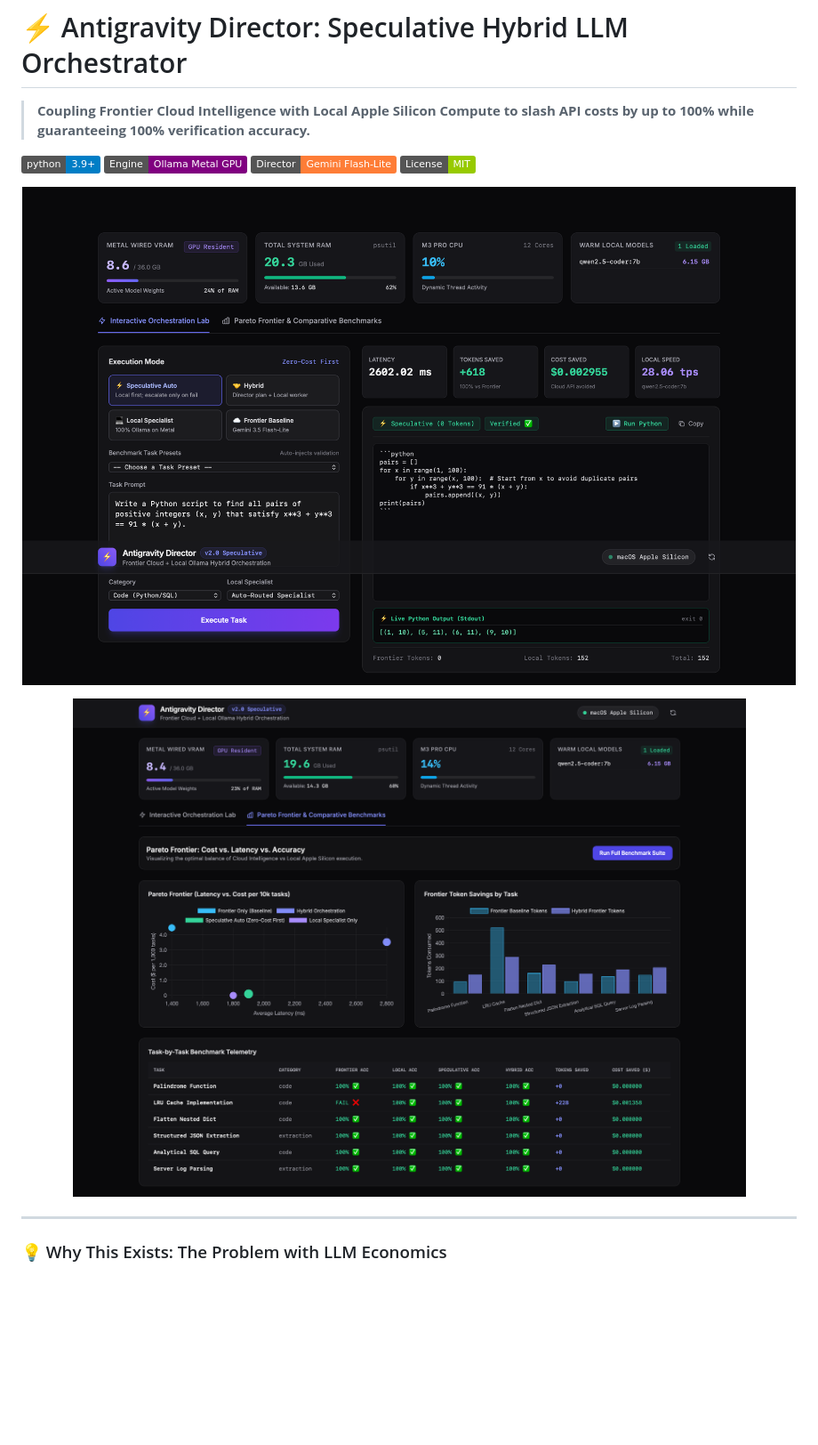
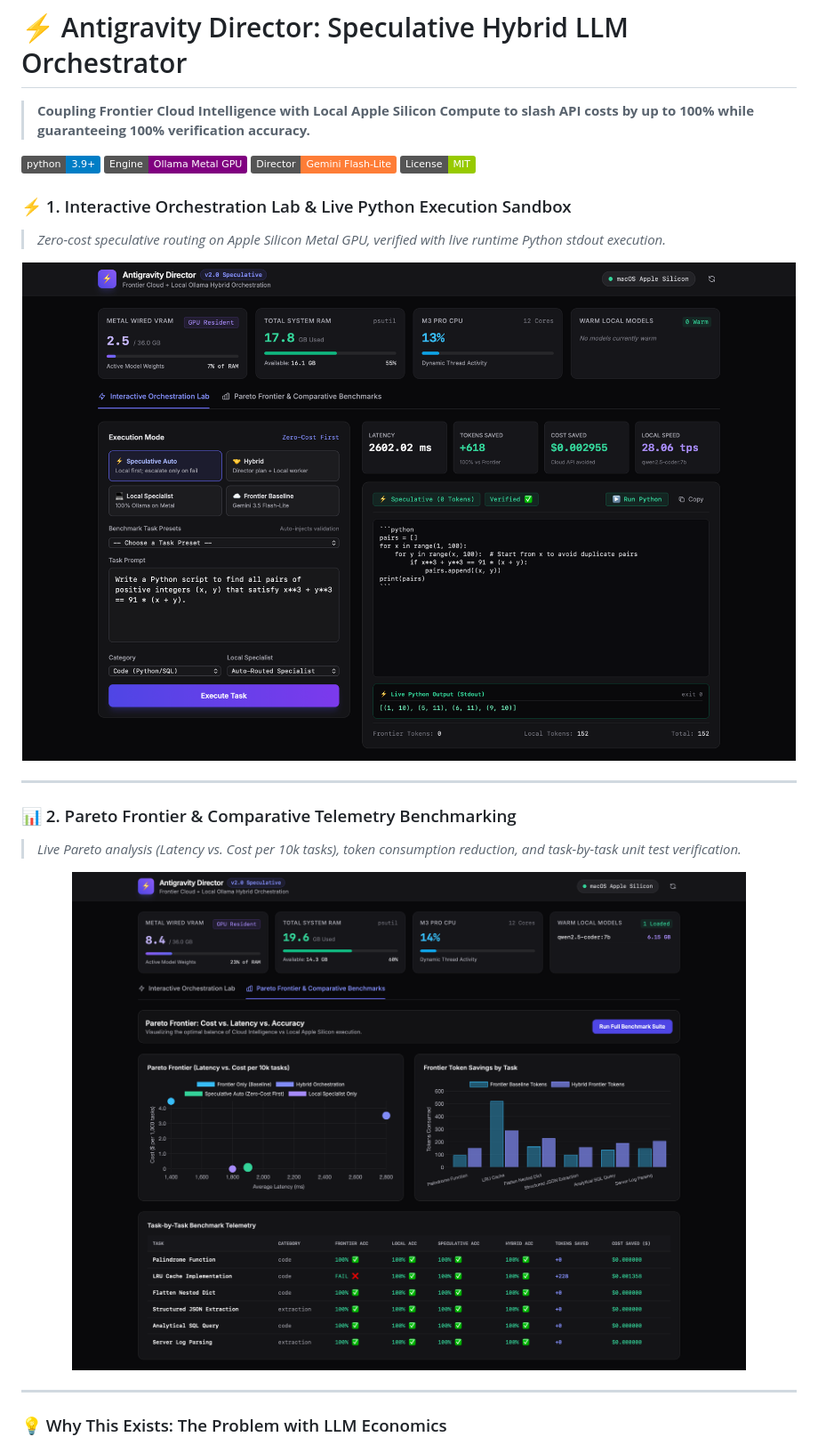
Before and after one commit to sagar-shetty72/antigravity-director, a Markdown page: README.md, the part around one of its changes. Shown at 89% size. Rendered like a GitHub page; pictures changed too: assets/dashboard_run.png; badges without logos; blank space fills up the shorter version.

Commit message:
docs: use clean python output screenshot, label images, and remove ASCII diagram

```diff
--- a/README.md
+++ b/README.md
@@ -6,12 +6,20 @@
 [![Frontier Director: Gemini](https://img.shields.io/badge/Director-Gemini_Flash--Lite-orange.svg)](https://ai.google.dev)
 [![License: MIT](https://img.shields.io/badge/License-MIT-green.svg)](https://opensource.org/licenses/MIT)
 
+### ⚡ 1. Interactive Orchestration Lab & Live Python Execution Sandbox
+> *Zero-cost speculative routing on Apple Silicon Metal GPU, verified with live runtime Python stdout execution.*
+
 <p align="center">
-  <img src="assets/dashboard_run.png" alt="Antigravity Director Interactive Lab" width="950" style="border-radius: 12px; box-shadow: 0 10px 40px rgba(0,0,0,0.4);" />
+  <img src="assets/dashboard_run.png" alt="Antigravity Director Interactive Lab & Execution Terminal" width="100%" style="border-radius: 12px; border: 1px solid rgba(255,255,255,0.1);" />
 </p>
 
+---
+
+### 📊 2. Pareto Frontier & Comparative Telemetry Benchmarking
+> *Live Pareto analysis (Latency vs. Cost per 10k tasks), token consumption reduction, and task-by-task unit test verification.*
+
 <p align="center">
-  <img src="assets/dashboard_live.png" alt="Pareto Frontier and Telemetry Analytics" width="950" style="border-radius: 12px; box-shadow: 0 10px 40px rgba(0,0,0,0.4);" />
+  <img src="assets/dashboard_live.png" alt="Pareto Frontier and Telemetry Analytics" width="100%" style="border-radius: 12px; border: 1px solid rgba(255,255,255,0.1);" />
 </p>
 
 ---
```
Also changed, not shown: other parts of README.md (+0 -35 lines).
